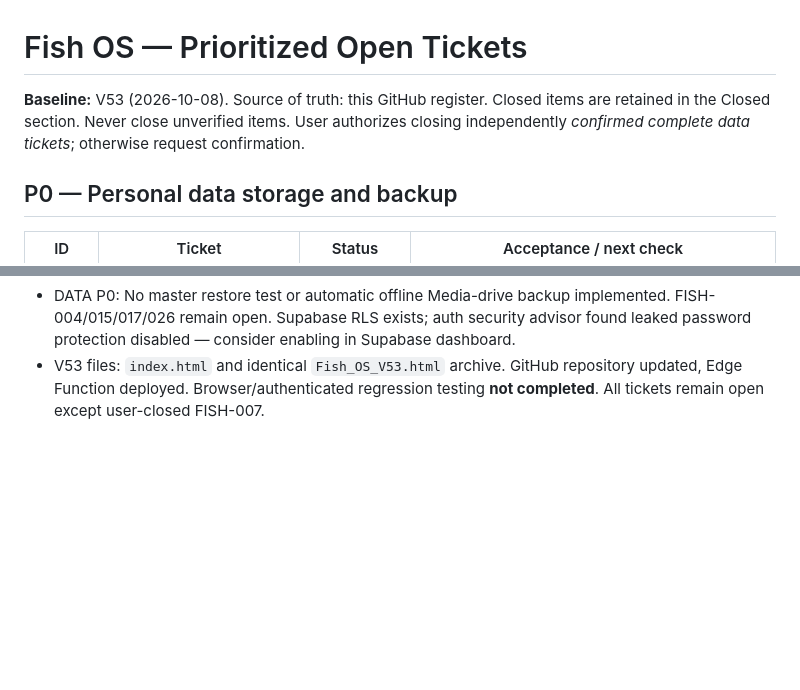
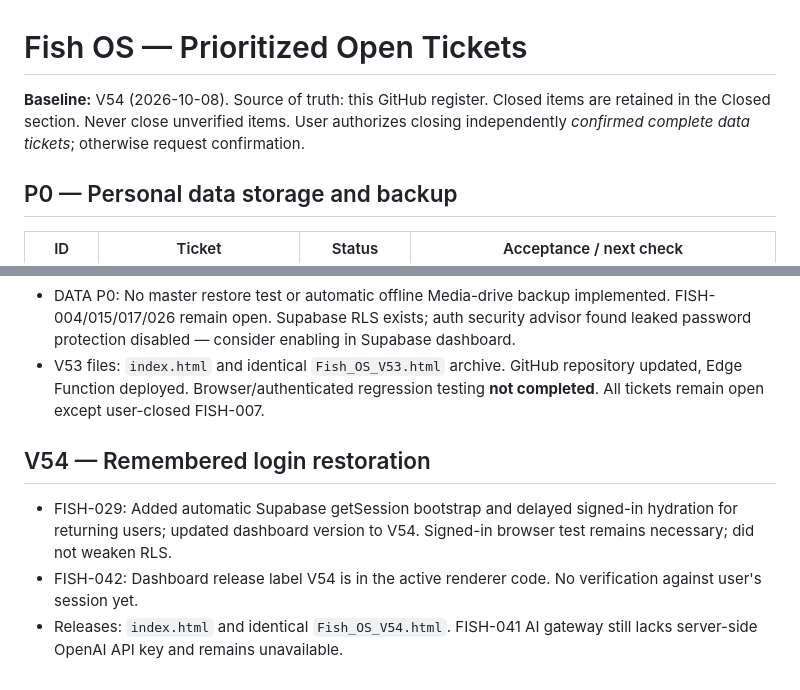
Before and after one commit to 8pvhd69bbv-svg/Fish-OS, a Markdown page: OPEN_TICKETS.md, 2 parts joined by grey strips. Rendered like a GitHub page; blank space fills up the shorter version.

Commit message:
Record V54 session-restore fix and verification requirements

```diff
--- a/OPEN_TICKETS.md
+++ b/OPEN_TICKETS.md
@@ -1,5 +1,5 @@
 # Fish OS — Prioritized Open Tickets
-**Baseline:** V53 (2026-10-08). Source of truth: this GitHub register. Closed items are retained in the Closed section. Never close unverified items. User authorizes closing independently *confirmed complete data tickets*; otherwise request confirmation.
+**Baseline:** V54 (2026-10-08). Source of truth: this GitHub register. Closed items are retained in the Closed section. Never close unverified items. User authorizes closing independently *confirmed complete data tickets*; otherwise request confirmation.
 
 ## P0 — Personal data storage and backup
 | ID | Ticket | Status | Acceptance / next check |
@@ -91,3 +91,8 @@
 - FISH-033: Added local versioned SVG assets `icons/fish.svg`, `icons/map.svg`, `icons/rod.svg`. No remote icon pack dependency.
 - DATA P0: No master restore test or automatic offline Media-drive backup implemented. FISH-004/015/017/026 remain open. Supabase RLS exists; auth security advisor found leaked password protection disabled — consider enabling in Supabase dashboard.
 - V53 files: `index.html` and identical `Fish_OS_V53.html` archive. GitHub repository updated, Edge Function deployed. Browser/authenticated regression testing **not completed**. All tickets remain open except user-closed FISH-007.
+
+## V54 — Remembered login restoration
+- FISH-029: Added automatic Supabase getSession bootstrap and delayed signed-in hydration for returning users; updated dashboard version to V54. Signed-in browser test remains necessary; did not weaken RLS.
+- FISH-042: Dashboard release label V54 is in the active renderer code. No verification against user's session yet.
+- Releases: `index.html` and identical `Fish_OS_V54.html`. FISH-041 AI gateway still lacks server-side OpenAI API key and remains unavailable.
```
